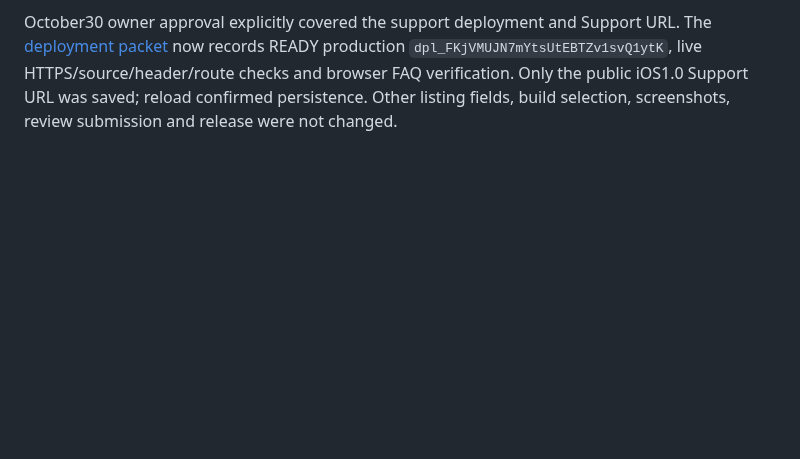
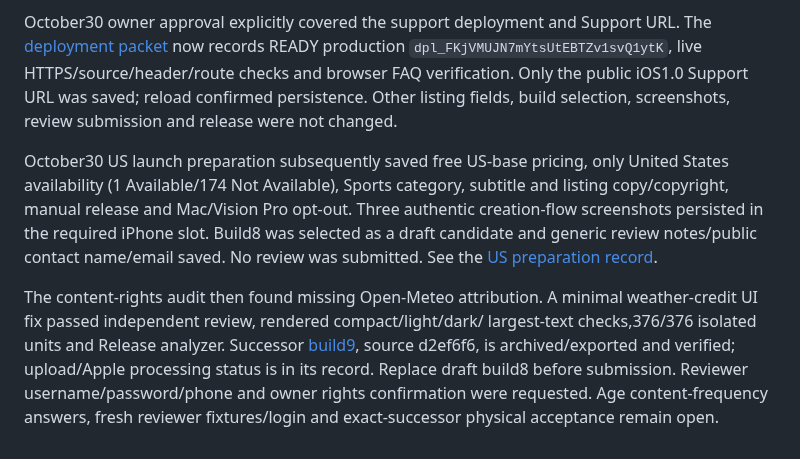
Before and after one commit to nurlanmnn/pickup-ucf, a Markdown page: docs/operations/2026-10-26-publishing-actions.md, the part around the change. GitHub-like rendering; blank space fills up the shorter version.

Commit message:
docs: record build 9 upload and remaining review gates

```diff
--- a/docs/operations/2026-10-26-publishing-actions.md
+++ b/docs/operations/2026-10-26-publishing-actions.md
@@ -248,3 +248,20 @@ READY production `dpl_FKjVMUJN7mYtsUtEBTZv1svQ1ytK`, live HTTPS/source/header/ro
 checks and browser FAQ verification. Only the public iOS1.0 Support URL was saved;
 reload confirmed persistence. Other listing fields, build selection, screenshots,
 review submission and release were not changed.
+
+October30 US launch preparation subsequently saved free US-base pricing, only
+United States availability (1 Available/174 Not Available), Sports category,
+subtitle and listing copy/copyright, manual release and Mac/Vision Pro opt-out.
+Three authentic creation-flow screenshots persisted in the required iPhone slot.
+Build8 was selected as a draft candidate and generic review notes/public contact
+name/email saved. No review was submitted. See the
+[US preparation record](../testflight/2026-10-30-us-launch-preparation.md).
+
+The content-rights audit then found missing Open-Meteo attribution. A minimal
+weather-credit UI fix passed independent review, rendered compact/light/dark/
+largest-text checks,376/376 isolated units and Release analyzer. Successor
+[build9](../testflight/2026-10-30-build-9.md), source d2ef6f6, is archived/exported
+and verified; upload/Apple processing status is in its record. Replace draft
+build8 before submission. Reviewer username/password/phone and owner rights
+confirmation were requested. Age content-frequency answers, fresh reviewer
+fixtures/login and exact-successor physical acceptance remain open.
```
Also changed, not shown: docs/testflight/2026-10-30-build-9.md (+10 -1 lines), docs/testflight/external-beta-review-packet.md (+15 -0 lines).
